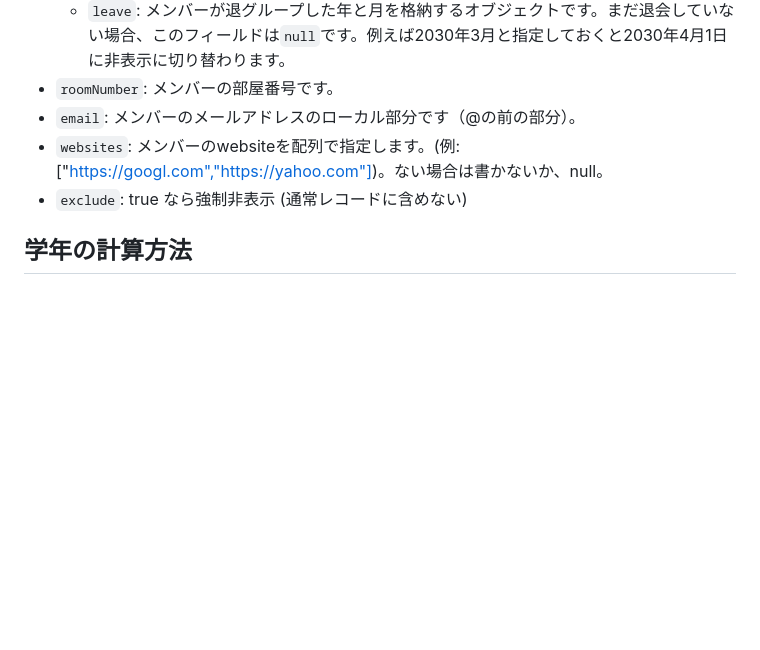
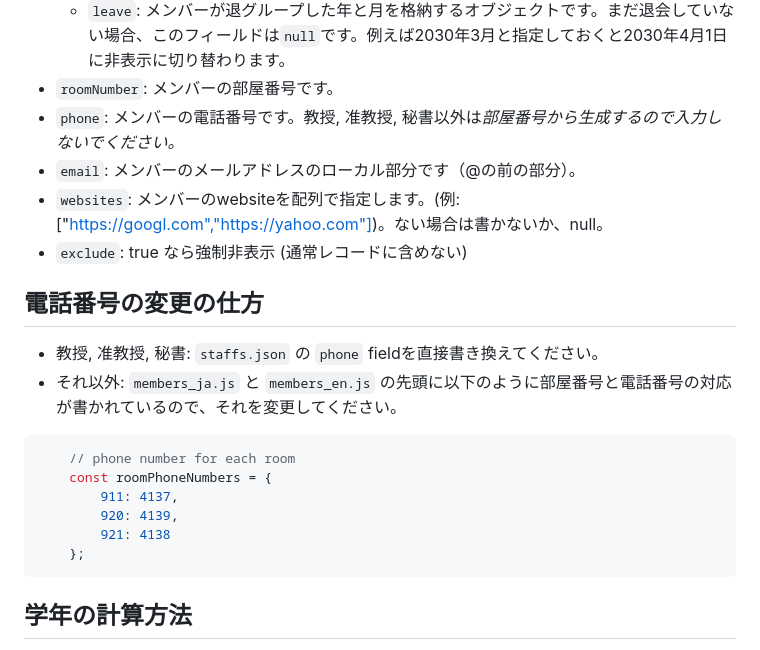
Before and after one commit to UTokyo-HEP-Theory/www-hep, a Markdown page: README.md, the part around the change. Rendered like a GitHub page; blank space fills up the shorter version.

Commit message:
readme に電話番号について書いた。

````diff
--- a/README.md
+++ b/README.md
@@ -240,10 +240,23 @@ git push origin main
         - `month`: 加入した月です。
     - `leave`: メンバーが退グループした年と月を格納するオブジェクトです。まだ退会していない場合、このフィールドは`null`です。例えば2030年3月と指定しておくと2030年4月1日に非表示に切り替わります。
 - `roomNumber`: メンバーの部屋番号です。
+- `phone`: メンバーの電話番号です。教授, 准教授, 秘書以外は*部屋番号から生成するので入力しないでください。*
 - `email`: メンバーのメールアドレスのローカル部分です（@の前の部分）。
 - `websites`: メンバーのwebsiteを配列で指定します。(例: ["https://googl.com","https://yahoo.com"])。ない場合は書かないか、null。
 - `exclude`: true なら強制非表示 (通常レコードに含めない)
 
+## 電話番号の変更の仕方
+- 教授, 准教授, 秘書: `staffs.json` の `phone` fieldを直接書き換えてください。
+- それ以外: `members_ja.js` と `members_en.js` の先頭に以下のように部屋番号と電話番号の対応が書かれているので、それを変更してください。
+
+```javascript
+    // phone number for each room
+    const roomPhoneNumbers = {
+        911: 4137,
+        920: 4139,
+        921: 4138
+    };
+```
 
 ## 学年の計算方法
 
````
